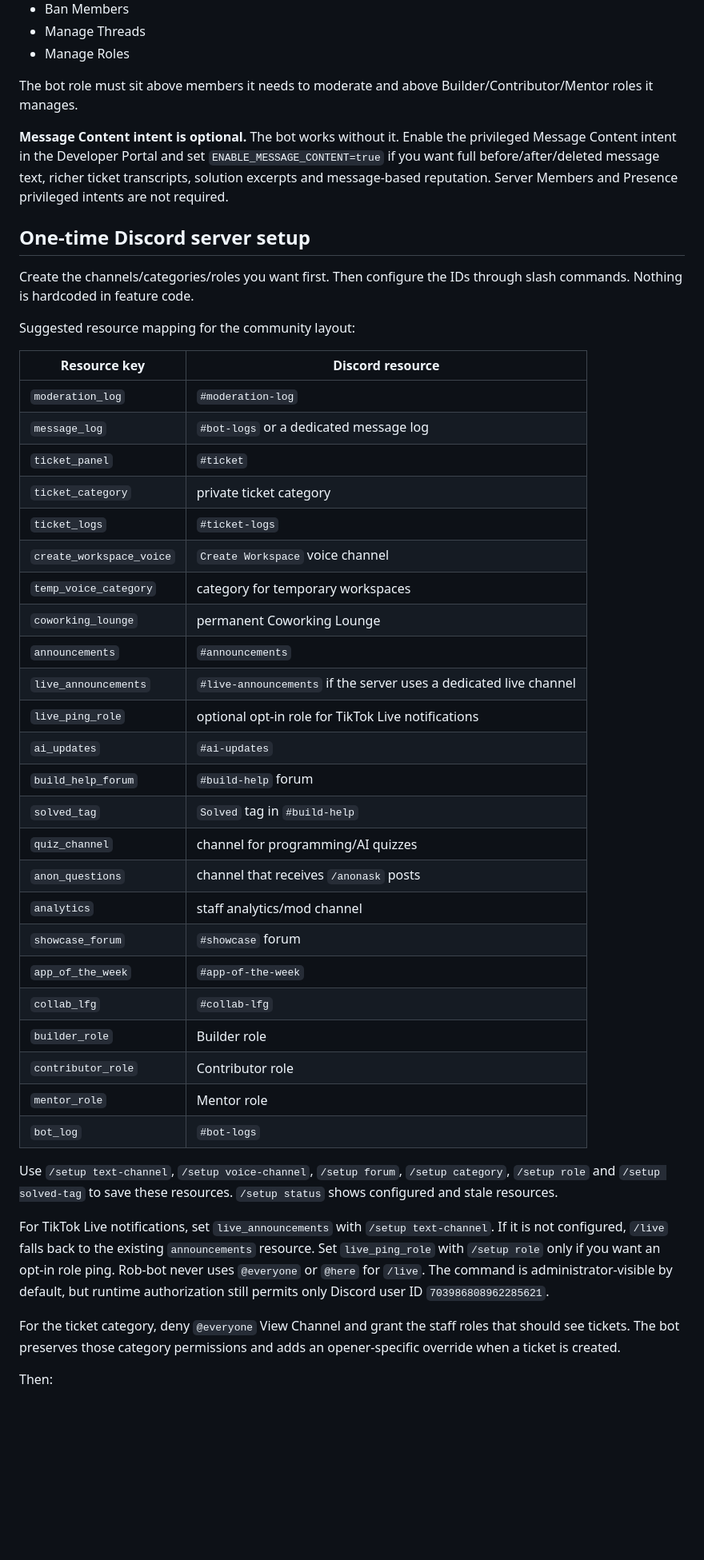
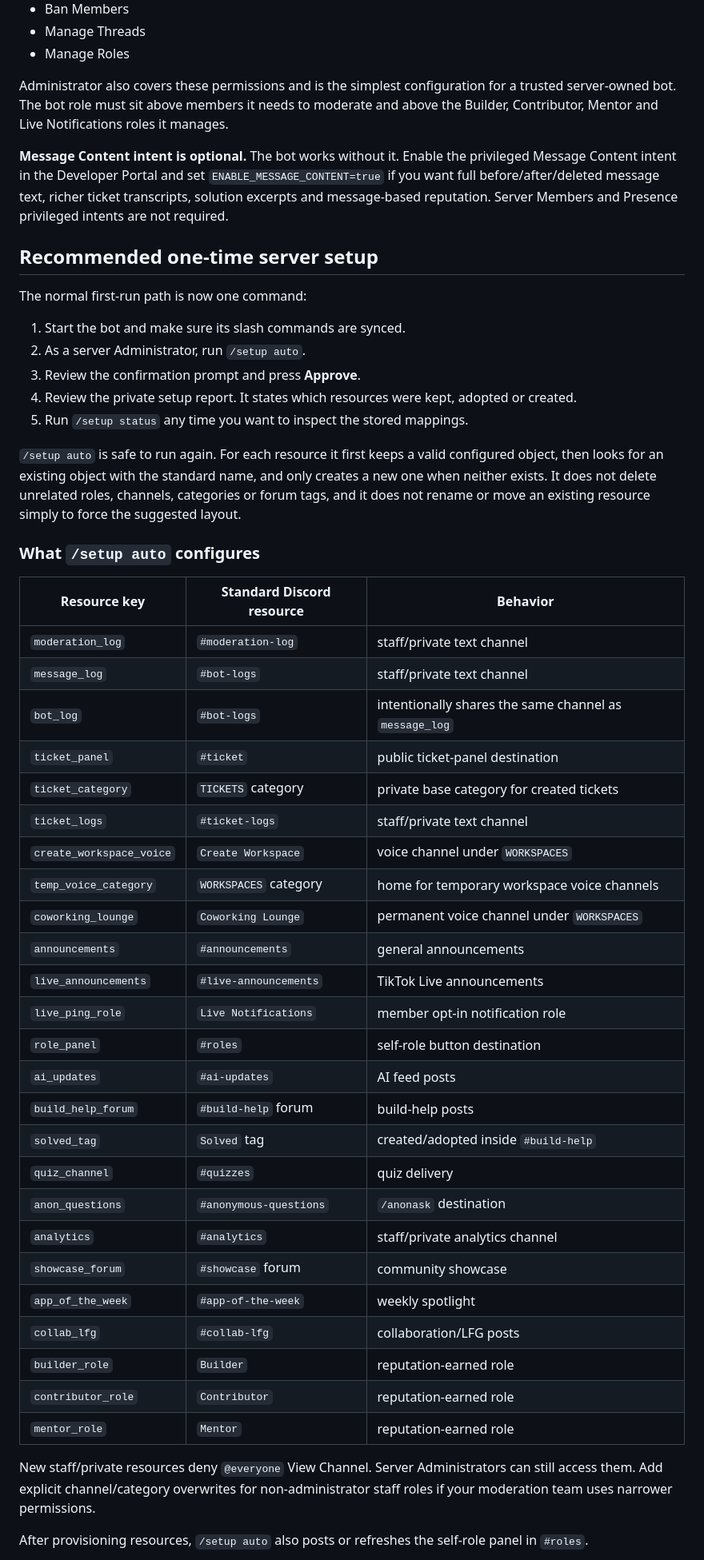
Before and after one commit to Aedwon/marwie-server-bot, a Markdown page: README.md, the part around one of its changes. Shown at 80% size. Rendered like a GitHub page; blank space fills up the shorter version.

Commit message:
docs: clarify automatic setup and role behavior

```diff
--- a/README.md
+++ b/README.md
@@ -95,48 +108,53 @@ Recommended bot permissions for the full V1:
 - Manage Threads
 - Manage Roles
 
-The bot role must sit above members it needs to moderate and above Builder/Contributor/Mentor roles it manages.
+Administrator also covers these permissions and is the simplest configuration for a trusted server-owned bot. The bot role must sit above members it needs to moderate and above the Builder, Contributor, Mentor and Live Notifications roles it manages.
 
 **Message Content intent is optional.** The bot works without it. Enable the privileged Message Content intent in the Developer Portal and set `ENABLE_MESSAGE_CONTENT=true` if you want full before/after/deleted message text, richer ticket transcripts, solution excerpts and message-based reputation. Server Members and Presence privileged intents are not required.
 
-## One-time Discord server setup
+## Recommended one-time server setup
 
-Create the channels/categories/roles you want first. Then configure the IDs through slash commands. Nothing is hardcoded in feature code.
+The normal first-run path is now one command:
 
-Suggested resource mapping for the community layout:
+1. Start the bot and make sure its slash commands are synced.
+2. As a server Administrator, run `/setup auto`.
+3. Review the confirmation prompt and press **Approve**.
+4. Review the private setup report. It states which resources were kept, adopted or created.
+5. Run `/setup status` any time you want to inspect the stored mappings.
 
-| Resource key | Discord resource |
-| --- | --- |
-| `moderation_log` | `#moderation-log` |
-| `message_log` | `#bot-logs` or a dedicated message log |
-| `ticket_panel` | `#ticket` |
-| `ticket_category` | private ticket category |
-| `ticket_logs` | `#ticket-logs` |
-| `create_workspace_voice` | `Create Workspace` voice channel |
-| `temp_voice_category` | category for temporary workspaces |
-| `coworking_lounge` | permanent Coworking Lounge |
-| `announcements` | `#announcements` |
-| `live_announcements` | `#live-announcements` if the server uses a dedicated live channel |
-| `live_ping_role` | optional opt-in role for TikTok Live notifications |
-| `ai_updates` | `#ai-updates` |
-| `build_help_forum` | `#build-help` forum |
-| `solved_tag` | `Solved` tag in `#build-help` |
-| `quiz_channel` | channel for programming/AI quizzes |
-| `anon_questions` | channel that receives `/anonask` posts |
-| `analytics` | staff analytics/mod channel |
-| `showcase_forum` | `#showcase` forum |
-| `app_of_the_week` | `#app-of-the-week` |
-| `collab_lfg` | `#collab-lfg` |
-| `builder_role` | Builder role |
-| `contributor_role` | Contributor role |
-| `mentor_role` | Mentor role |
-| `bot_log` | `#bot-logs` |
+`/setup auto` is safe to run again. For each resource it first keeps a valid configured object, then looks for an existing object with the standard name, and only creates a new one when neither exists. It does not delete unrelated roles, channels, categories or forum tags, and it does not rename or move an existing resource simply to force the suggested layout.
 
-Use `/setup text-channel`, `/setup voice-channel`, `/setup forum`, `/setup category`, `/setup role` and `/setup solved-tag` to save these resources. `/setup status` shows configured and stale resources.
+### What `/setup auto` configures
 
-For TikTok Live notifications, set `live_announcements` with `/setup text-channel`. If it is not configured, `/live` falls back to the existing `announcements` resource. Set `live_ping_role` with `/setup role` only if you want an opt-in role ping. Rob-bot never uses `@everyone` or `@here` for `/live`. The command is administrator-visible by default, but runtime authorization still permits only Discord user ID `703986808962285621`.
+| Resource key | Standard Discord resource | Behavior |
+| --- | --- | --- |
+| `moderation_log` | `#moderation-log` | staff/private text channel |
+| `message_log` | `#bot-logs` | staff/private text channel |
+| `bot_log` | `#bot-logs` | intentionally shares the same channel as `message_log` |
+| `ticket_panel` | `#ticket` | public ticket-panel destination |
+| `ticket_category` | `TICKETS` category | private base category for created tickets |
+| `ticket_logs` | `#ticket-logs` | staff/private text channel |
+| `create_workspace_voice` | `Create Workspace` | voice channel under `WORKSPACES` |
+| `temp_voice_category` | `WORKSPACES` category | home for temporary workspace voice channels |
+| `coworking_lounge` | `Coworking Lounge` | permanent voice channel under `WORKSPACES` |
+| `announcements` | `#announcements` | general announcements |
+| `live_announcements` | `#live-announcements` | TikTok Live announcements |
+| `live_ping_role` | `Live Notifications` | member opt-in notification role |
+| `role_panel` | `#roles` | self-role button destination |
+| `ai_updates` | `#ai-updates` | AI feed posts |
+| `build_help_forum` | `#build-help` forum | build-help posts |
+| `solved_tag` | `Solved` tag | created/adopted inside `#build-help` |
+| `quiz_channel` | `#quizzes` | quiz delivery |
+| `anon_questions` | `#anonymous-questions` | `/anonask` destination |
+| `analytics` | `#analytics` | staff/private analytics channel |
+| `showcase_forum` | `#showcase` forum | community showcase |
+| `app_of_the_week` | `#app-of-the-week` | weekly spotlight |
+| `collab_lfg` | `#collab-lfg` | collaboration/LFG posts |
+| `builder_role` | `Builder` | reputation-earned role |
+| `contributor_role` | `Contributor` | reputation-earned role |
+| `mentor_role` | `Mentor` | reputation-earned role |
 
-For the ticket category, deny `@everyone` View Channel and grant the staff roles that should see tickets. The bot preserves those category permissions and adds an opener-specific override when a ticket is created.
+New staff/private resources deny `@everyone` View Channel. Server Administrators can still access them. Add explicit channel/category overwrites for non-administrator staff roles if your moderation team uses narrower permissions.
 
-Then:
+After provisioning resources, `/setup auto` also posts or refreshes the self-role panel in `#roles`.
 
```
Also changed, not shown: other parts of README.md (+61 -11 lines).
